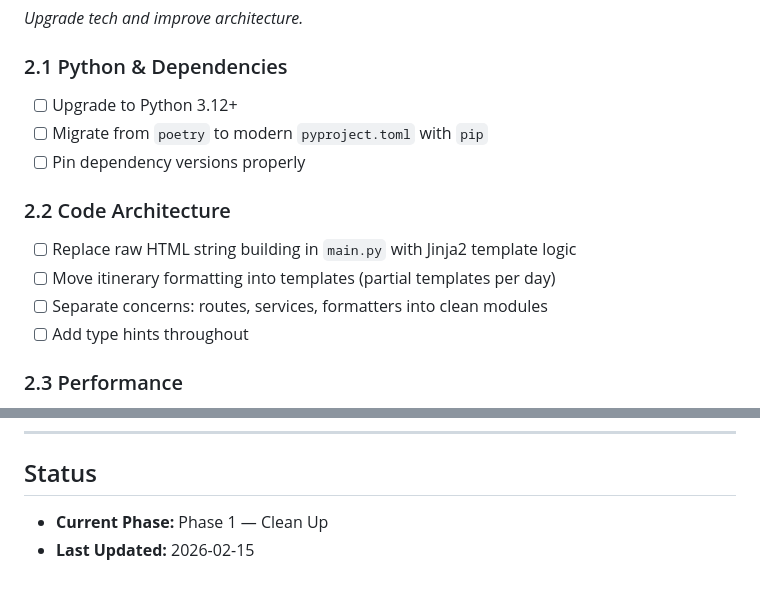
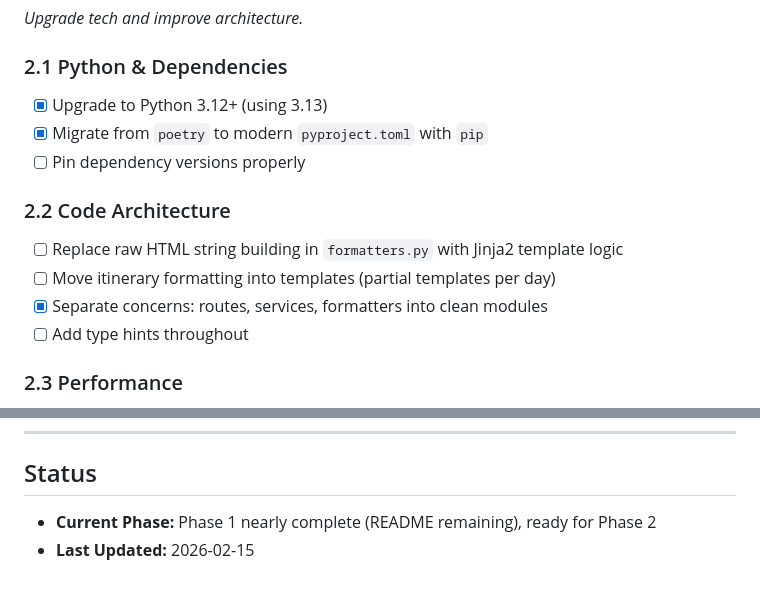
Before and after one commit to Stoick643/Pilgrimage, a Markdown page: roadmap.md, 2 parts joined by grey strips. GitHub-like rendering.

Commit message:
Update roadmap: Phase 1 nearly complete, checkboxes updated

```diff
--- a/roadmap.md
+++ b/roadmap.md
@@ -73,14 +75,14 @@ Originally built on Replit (September 2024) with Flask + GPT-4o.
 *Upgrade tech and improve architecture.*
 
 ### 2.1 Python & Dependencies
-- [ ] Upgrade to Python 3.12+
-- [ ] Migrate from `poetry` to modern `pyproject.toml` with `pip`
+- [x] Upgrade to Python 3.12+ (using 3.13)
+- [x] Migrate from `poetry` to modern `pyproject.toml` with `pip`
 - [ ] Pin dependency versions properly
 
 ### 2.2 Code Architecture
-- [ ] Replace raw HTML string building in `main.py` with Jinja2 template logic
+- [ ] Replace raw HTML string building in `formatters.py` with Jinja2 template logic
 - [ ] Move itinerary formatting into templates (partial templates per day)
-- [ ] Separate concerns: routes, services, formatters into clean modules
+- [x] Separate concerns: routes, services, formatters into clean modules
 - [ ] Add type hints throughout
 
 ### 2.3 Performance
@@ -130,5 +132,5 @@ Originally built on Replit (September 2024) with Flask + GPT-4o.
 ---
 
 ## Status
-- **Current Phase:** Phase 1 — Clean Up
+- **Current Phase:** Phase 1 nearly complete (README remaining), ready for Phase 2
 - **Last Updated:** 2026-02-15
```
Also changed, not shown: other parts of roadmap.md (+53 -51 lines).
